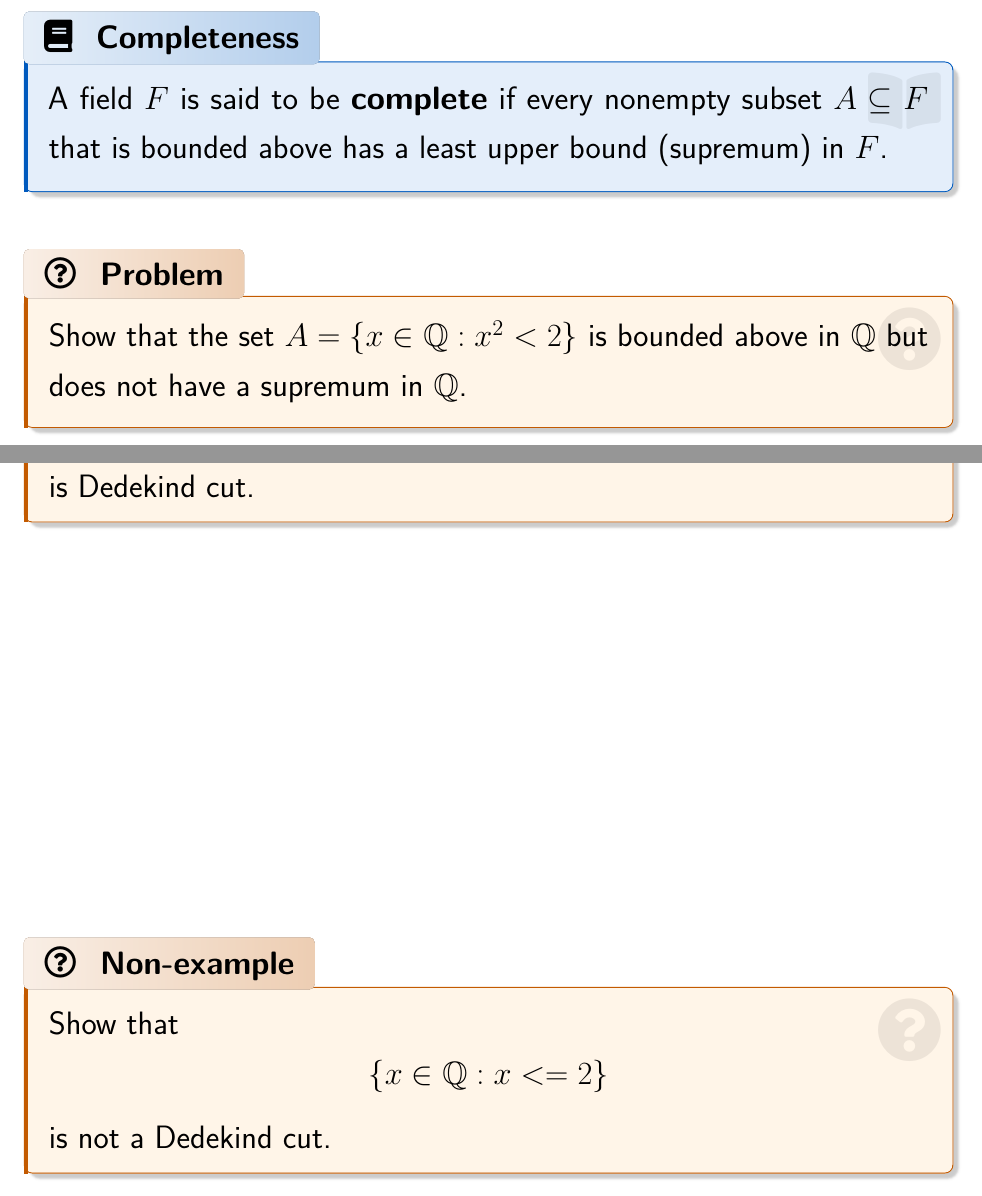
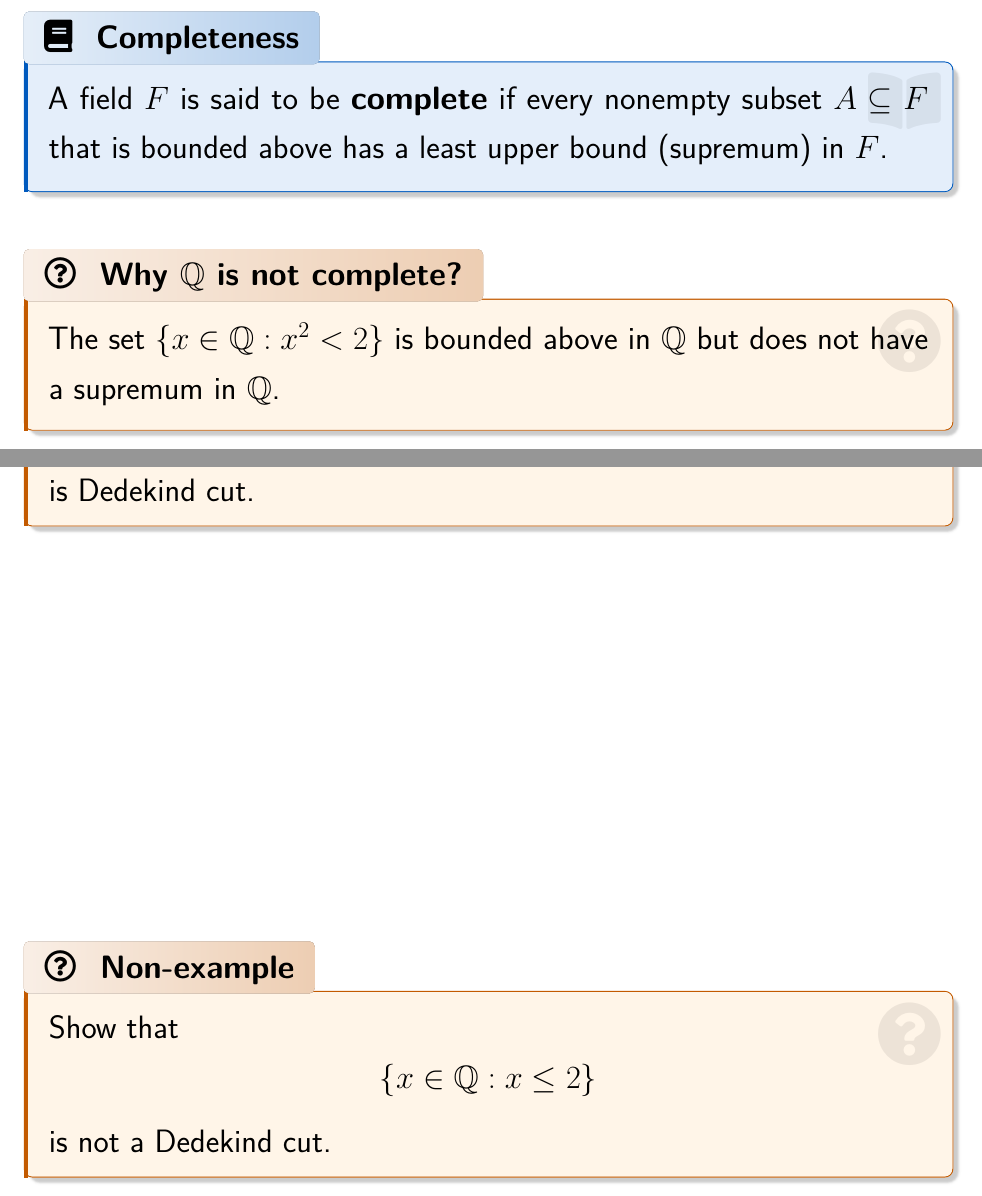
Before and after one commit to parthosutradhor/Online-Lecture-Template, a LaTeX document (Real Analysis/Lecture-03.tex): two parts of pages 2 and 5 of 14, joined at a grey line, cut so that both start at the same text. Compiled offline with pdfLaTeX.

Commit message:
fix on lec-03

```diff
--- a/Real Analysis/Lecture-03.tex
+++ b/Real Analysis/Lecture-03.tex
@@ -250,8 +250,8 @@ enhanced, frame empty, interior style={left color=HeadL!95!black, right color=He
 
     \vspace{10pt}
 
-    \begin{problem}
-        Show that the set $A = \{ x \in \mathbb{Q} : x^2 < 2 \}$ is bounded above in $\mathbb{Q}$ but does not have a supremum in $\mathbb{Q}$.
+    \begin{problem}[Why $\mathbb{Q}$ is not complete?]
+        The set $\{ x \in \mathbb{Q} : x^2 < 2 \}$ is bounded above in $\mathbb{Q}$ but does not have a supremum in $\mathbb{Q}$.
     \end{problem}
 
     \clearpage
@@ -289,7 +289,7 @@ enhanced, frame empty, interior style={left color=HeadL!95!black, right color=He
     \vfill
     \begin{problem}[Non-example]
         Show that
-        $$\{ x \in \mathbb{Q} : x <= 2 \}$$
+        $$\{ x \in \mathbb{Q} : x \le 2 \}$$
         is not a Dedekind cut.
     \end{problem}
     \vfill
```
Also changed, not shown: Real Analysis/Lecture-03.pdf, Real Analysis/Lecture-03.tex (6 more changed lines).
